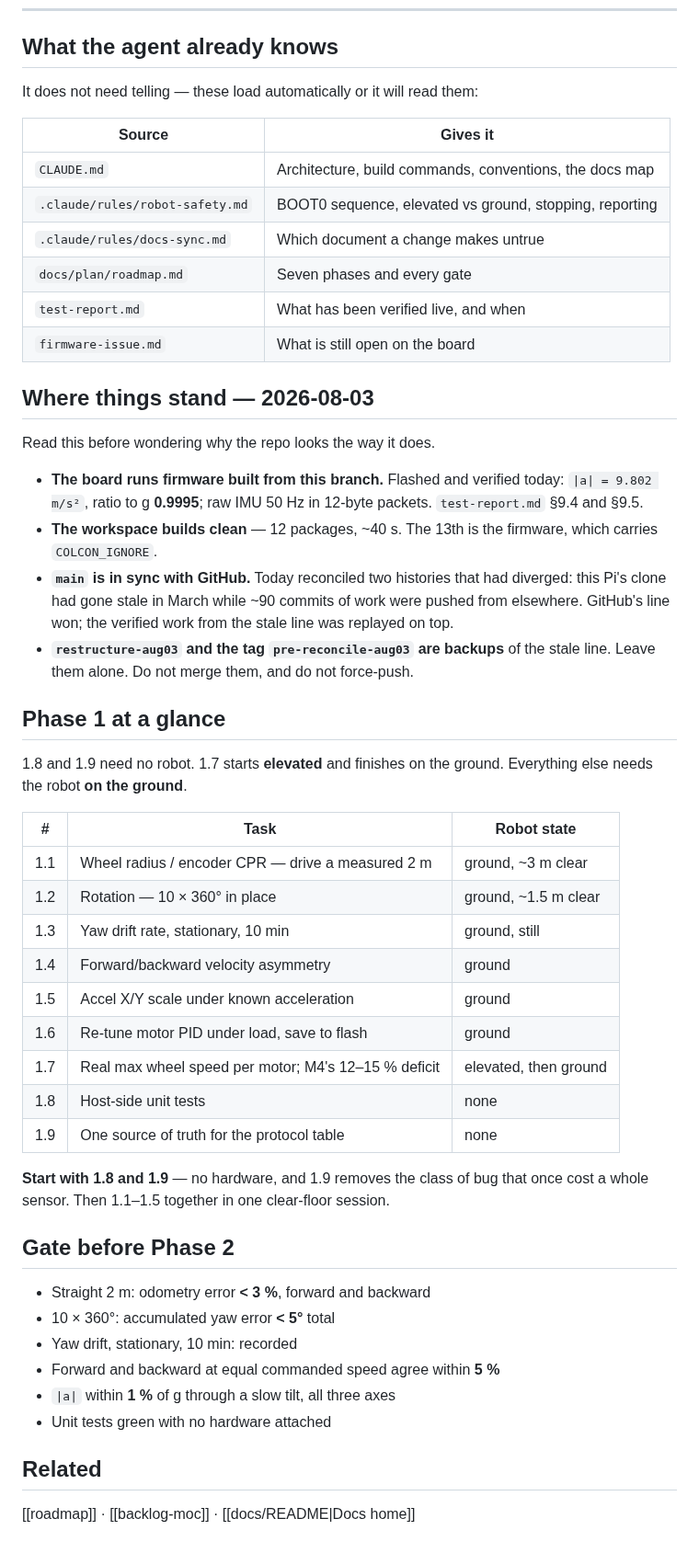
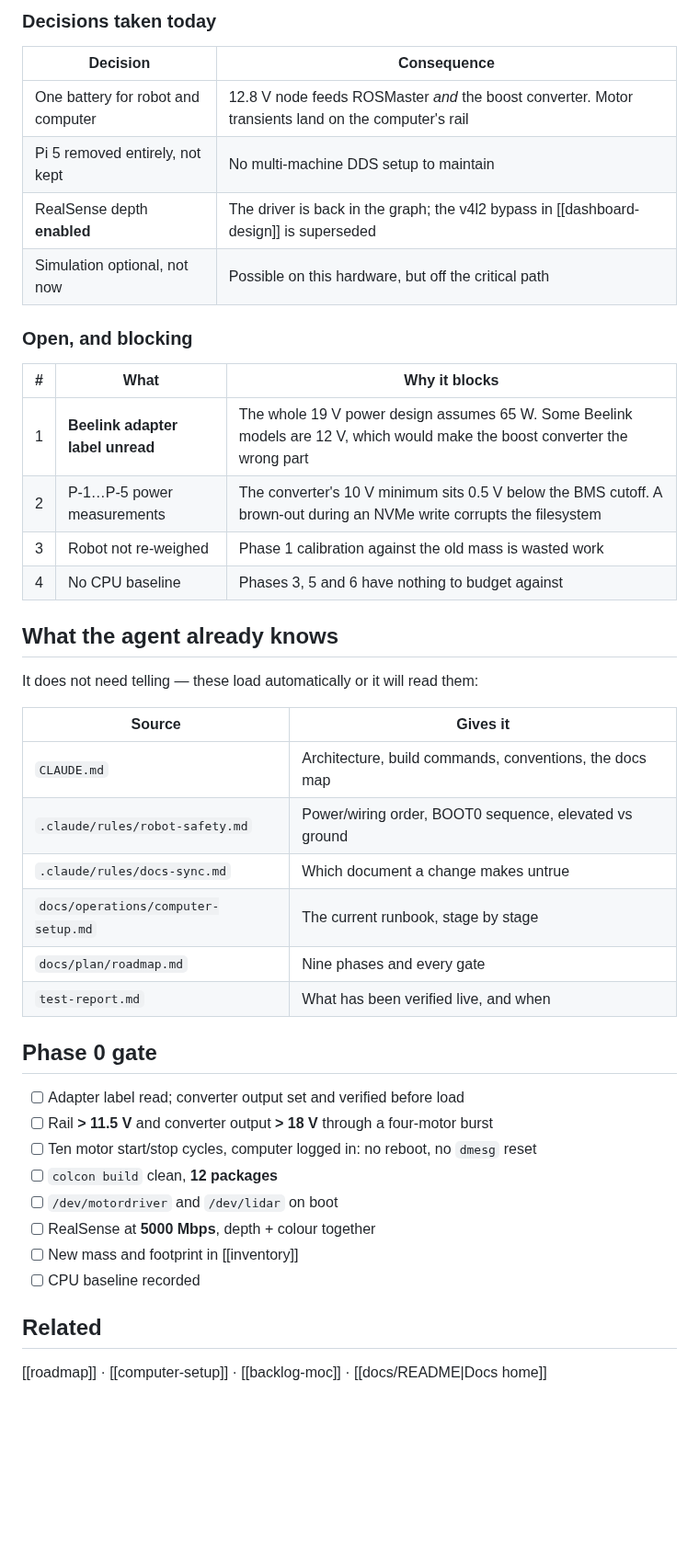
Before and after one commit to jewel-nath/orbibot-v1, a Markdown page: docs/plan/next-session-prompt.md, the part around one of its changes. Shown at 92% size. Drawn GitHub-style; blank space fills up the shorter version.

```diff
--- a/docs/plan/next-session-prompt.md
+++ b/docs/plan/next-session-prompt.md
@@ -58,3 +80,20 @@ Phase 1-এর gate না মিটলে Phase 2-এ যাবে না।
+### Decisions taken today
+
+| Decision | Consequence |
+|---|---|
+| One battery for robot and computer | 12.8 V node feeds ROSMaster *and* the boost converter. Motor transients land on the computer's rail |
+| Pi 5 removed entirely, not kept | No multi-machine DDS setup to maintain |
+| RealSense depth **enabled** | The driver is back in the graph; the v4l2 bypass in [[dashboard-design]] is superseded |
+| Simulation optional, not now | Possible on this hardware, but off the critical path |
+
+### Open, and blocking
+
+| # | What | Why it blocks |
+|---|---|---|
+| 1 | **Beelink adapter label unread** | The whole 19 V power design assumes 65 W. Some Beelink models are 12 V, which would make the boost converter the wrong part |
+| 2 | P-1…P-5 power measurements | The converter's 10 V minimum sits 0.5 V below the BMS cutoff. A brown-out during an NVMe write corrupts the filesystem |
+| 3 | Robot not re-weighed | Phase 1 calibration against the old mass is wasted work |
+| 4 | No CPU baseline | Phases 3, 5 and 6 have nothing to budget against |
 
 ## What the agent already knows
 
@@ -63,57 +102,23 @@ It does not need telling — these load automatically or it will read them:
 | Source | Gives it |
 |---|---|
 | `CLAUDE.md` | Architecture, build commands, conventions, the docs map |
-| `.claude/rules/robot-safety.md` | BOOT0 sequence, elevated vs ground, stopping, reporting |
+| `.claude/rules/robot-safety.md` | Power/wiring order, BOOT0 sequence, elevated vs ground |
 | `.claude/rules/docs-sync.md` | Which document a change makes untrue |
-| `docs/plan/roadmap.md` | Seven phases and every gate |
+| `docs/operations/computer-setup.md` | The current runbook, stage by stage |
+| `docs/plan/roadmap.md` | Nine phases and every gate |
 | `test-report.md` | What has been verified live, and when |
-| `firmware-issue.md` | What is still open on the board |
 
-## Where things stand — 2026-08-03
+## Phase 0 gate
 
-Read this before wondering why the repo looks the way it does.
-
-- **The board runs firmware built from this branch.** Flashed and verified
-  today: `|a| = 9.802 m/s²`, ratio to g **0.9995**; raw IMU 50 Hz in 12-byte
-  packets. `test-report.md` §9.4 and §9.5.
-- **The workspace builds clean** — 12 packages, ~40 s. The 13th is the firmware,
-  which carries `COLCON_IGNORE`.
-- **`main` is in sync with GitHub.** Today reconciled two histories that had
-  diverged: this Pi's clone had gone stale in March while ~90 commits of work
-  were pushed from elsewhere. GitHub's line won; the verified work from the
-  stale line was replayed on top.
-- **`restructure-aug03` and the tag `pre-reconcile-aug03` are backups** of the
-  stale line. Leave them alone. Do not merge them, and do not force-push.
-
-## Phase 1 at a glance
-
-1.8 and 1.9 need no robot. 1.7 starts **elevated** and finishes on the ground.
-Everything else needs the robot **on the ground**.
-
-| # | Task | Robot state |
-|---|---|---|
-| 1.1 | Wheel radius / encoder CPR — drive a measured 2 m | ground, ~3 m clear |
-| 1.2 | Rotation — 10 × 360° in place | ground, ~1.5 m clear |
-| 1.3 | Yaw drift rate, stationary, 10 min | ground, still |
-| 1.4 | Forward/backward velocity asymmetry | ground |
-| 1.5 | Accel X/Y scale under known acceleration | ground |
-| 1.6 | Re-tune motor PID under load, save to flash | ground |
-| 1.7 | Real max wheel speed per motor; M4's 12–15 % deficit | elevated, then ground |
-| 1.8 | Host-side unit tests | none |
-| 1.9 | One source of truth for the protocol table | none |
-
-**Start with 1.8 and 1.9** — no hardware, and 1.9 removes the class of bug that
-once cost a whole sensor. Then 1.1–1.5 together in one clear-floor session.
-
-## Gate before Phase 2
-
-- Straight 2 m: odometry error **< 3 %**, forward and backward
-- 10 × 360°: accumulated yaw error **< 5°** total
-- Yaw drift, stationary, 10 min: recorded
-- Forward and backward at equal commanded speed agree within **5 %**
-- `|a|` within **1 %** of g through a slow tilt, all three axes
-- Unit tests green with no hardware attached
+- [ ] Adapter label read; converter output set and verified before load
+- [ ] Rail **> 11.5 V** and converter output **> 18 V** through a four-motor burst
+- [ ] Ten motor start/stop cycles, computer logged in: no reboot, no `dmesg` reset
+- [ ] `colcon build` clean, **12 packages**
+- [ ] `/dev/motordriver` and `/dev/lidar` on boot
+- [ ] RealSense at **5000 Mbps**, depth + colour together
+- [ ] New mass and footprint in [[inventory]]
+- [ ] CPU baseline recorded
 
 ## Related
 
-[[roadmap]] · [[backlog-moc]] · [[docs/README|Docs home]]
+[[roadmap]] · [[computer-setup]] · [[backlog-moc]] · [[docs/README|Docs home]]
```
Also changed, not shown: other parts of docs/plan/next-session-prompt.md (+53 -31 lines), docs/operations/computer-setup.md (+3 -3 lines).
